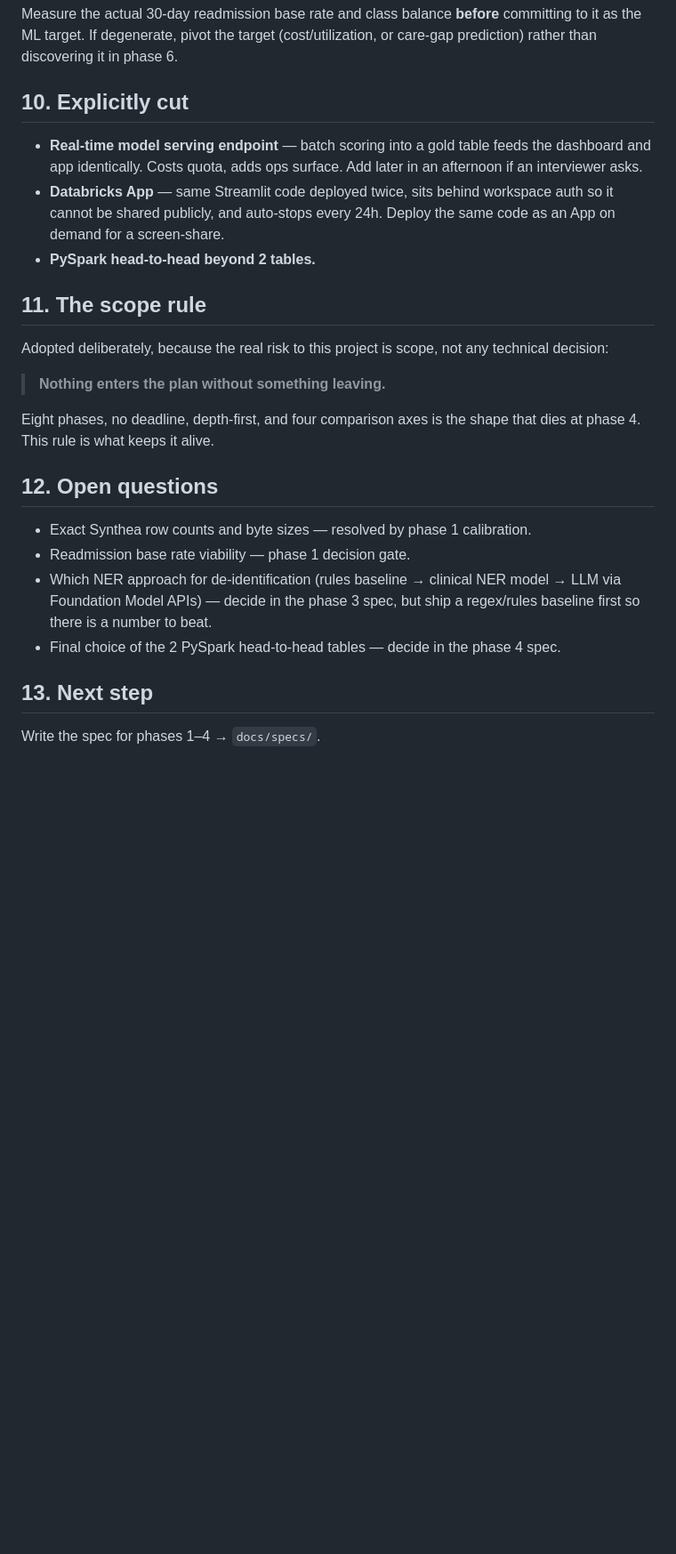
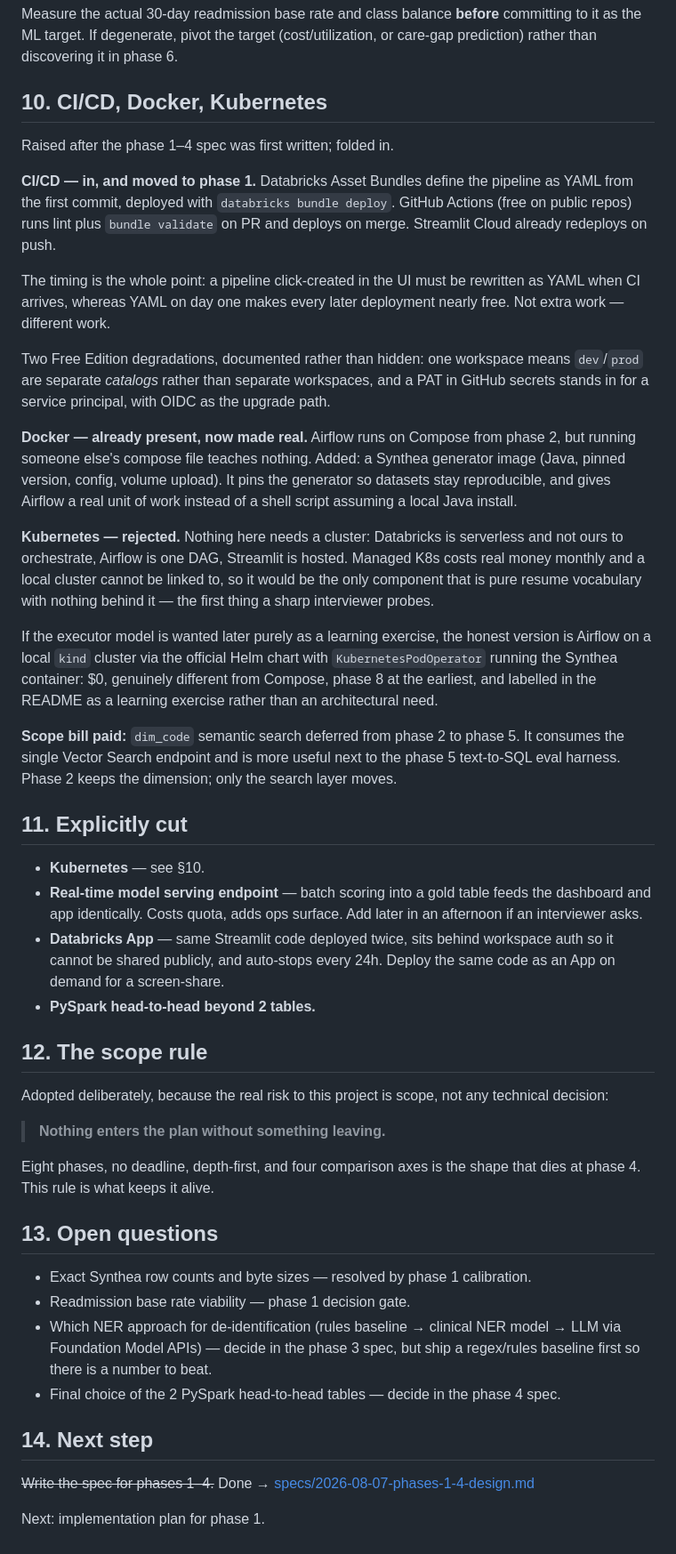
Before and after one commit to tanaygattani8/Healthcare_Lakehouse, a Markdown page: docs/brainstorm-log.md, the part around one of its changes. Shown at 89% size. Drawn GitHub-style; blank space fills up the shorter version.

Commit message:
Add CI/CD and containerization, reject Kubernetes
Asset Bundles define the pipeline from phase 1 so CI is nearly free later.
GitHub Actions lints and validates on PR, deploys on merge. Synthea moves
into a version-pinned container. Kubernetes rejected with reasoning
recorded. Scope paid for by deferring dim_code semantic search to phase 5.

```diff
--- a/docs/brainstorm-log.md
+++ b/docs/brainstorm-log.md
@@ -265,8 +265,50 @@ Measure the actual 30-day readmission base rate and class balance **before**
 committing to it as the ML target. If degenerate, pivot the target
 (cost/utilization, or care-gap prediction) rather than discovering it in phase 6.
 
-## 10. Explicitly cut
+## 10. CI/CD, Docker, Kubernetes
 
+Raised after the phase 1–4 spec was first written; folded in.
+
+**CI/CD — in, and moved to phase 1.** Databricks Asset Bundles define the
+pipeline as YAML from the first commit, deployed with `databricks bundle
+deploy`. GitHub Actions (free on public repos) runs lint plus `bundle validate`
+on PR and deploys on merge. Streamlit Cloud already redeploys on push.
+
+The timing is the whole point: a pipeline click-created in the UI must be
+rewritten as YAML when CI arrives, whereas YAML on day one makes every later
+deployment nearly free. Not extra work — different work.
+
+Two Free Edition degradations, documented rather than hidden: one workspace
+means `dev`/`prod` are separate *catalogs* rather than separate workspaces, and
+a PAT in GitHub secrets stands in for a service principal, with OIDC as the
+upgrade path.
+
+**Docker — already present, now made real.** Airflow runs on Compose from
+phase 2, but running someone else's compose file teaches nothing. Added: a
+Synthea generator image (Java, pinned version, config, volume upload). It pins
+the generator so datasets stay reproducible, and gives Airflow a real unit of
+work instead of a shell script assuming a local Java install.
+
+**Kubernetes — rejected.** Nothing here needs a cluster: Databricks is
+serverless and not ours to orchestrate, Airflow is one DAG, Streamlit is hosted.
+Managed K8s costs real money monthly and a local cluster cannot be linked to, so
+it would be the only component that is pure resume vocabulary with nothing
+behind it — the first thing a sharp interviewer probes.
+
+If the executor model is wanted later purely as a learning exercise, the honest
+version is Airflow on a local `kind` cluster via the official Helm chart with
+`KubernetesPodOperator` running the Synthea container: $0, genuinely different
+from Compose, phase 8 at the earliest, and labelled in the README as a learning
+exercise rather than an architectural need.
+
+**Scope bill paid:** `dim_code` semantic search deferred from phase 2 to phase 5.
+It consumes the single Vector Search endpoint and is more useful next to the
+phase 5 text-to-SQL eval harness. Phase 2 keeps the dimension; only the search
+layer moves.
+
+## 11. Explicitly cut
+
+- **Kubernetes** — see §10.
 - **Real-time model serving endpoint** — batch scoring into a gold table feeds
   the dashboard and app identically. Costs quota, adds ops surface. Add later in
   an afternoon if an interviewer asks.
@@ -275,7 +317,7 @@ committing to it as the ML target. If degenerate, pivot the target
   same code as an App on demand for a screen-share.
 - **PySpark head-to-head beyond 2 tables.**
 
-## 11. The scope rule
+## 12. The scope rule
 
 Adopted deliberately, because the real risk to this project is scope, not any
 technical decision:
@@ -285,7 +327,7 @@ technical decision:
 Eight phases, no deadline, depth-first, and four comparison axes is the shape
 that dies at phase 4. This rule is what keeps it alive.
 
-## 12. Open questions
+## 13. Open questions
 
 - Exact Synthea row counts and byte sizes — resolved by phase 1 calibration.
 - Readmission base rate viability — phase 1 decision gate.
@@ -294,6 +336,9 @@ that dies at phase 4. This rule is what keeps it alive.
   regex/rules baseline first so there is a number to beat.
 - Final choice of the 2 PySpark head-to-head tables — decide in the phase 4 spec.
 
-## 13. Next step
+## 14. Next step
 
-Write the spec for phases 1–4 → `docs/specs/`.
+~~Write the spec for phases 1–4.~~ Done →
+[specs/2026-08-07-phases-1-4-design.md](specs/2026-08-07-phases-1-4-design.md)
+
+Next: implementation plan for phase 1.
```
Also changed, not shown: other parts of docs/brainstorm-log.md (+2 -2 lines).
